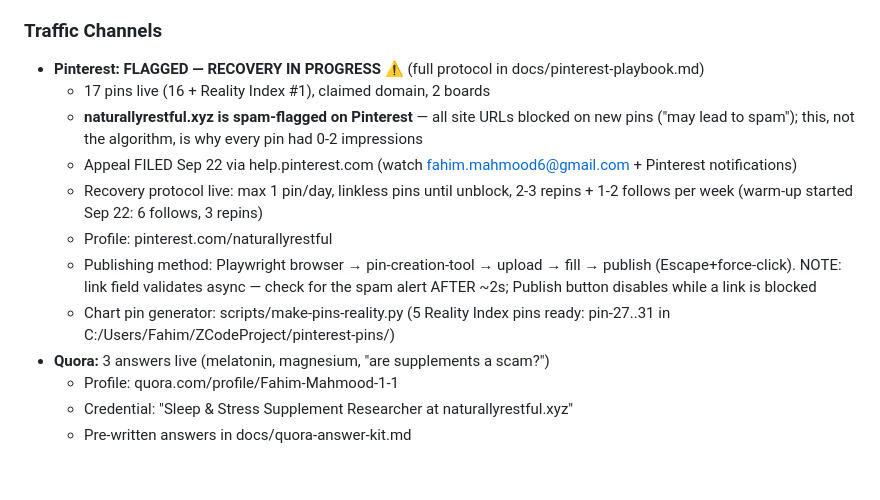
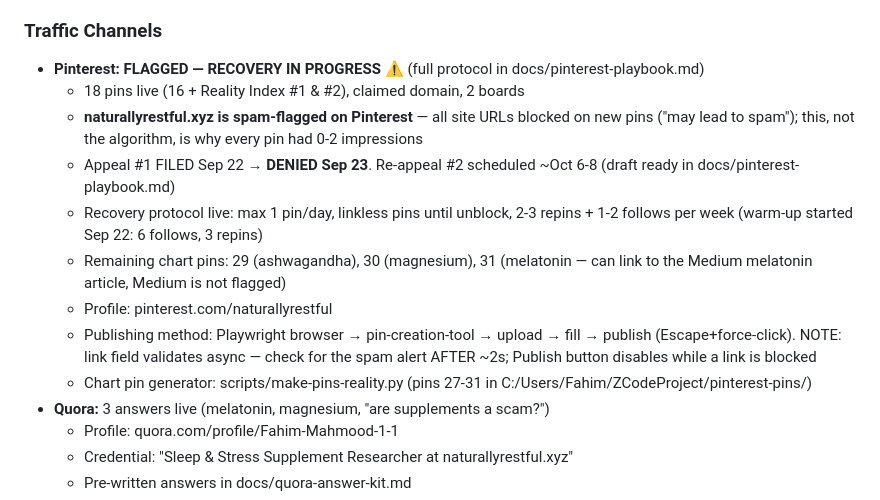
Before and after one commit to fahimengr87/naturally-restful, a Markdown page: docs/SESSION-HANDOFF.md, the part around the change. Drawn GitHub-style; blank space fills up the shorter version.

```diff
--- a/docs/SESSION-HANDOFF.md
+++ b/docs/SESSION-HANDOFF.md
@@ -48,13 +48,14 @@
 
 ### Traffic Channels
 - **Pinterest: FLAGGED — RECOVERY IN PROGRESS** ⚠️ (full protocol in docs/pinterest-playbook.md)
-  - 17 pins live (16 + Reality Index #1), claimed domain, 2 boards
+  - 18 pins live (16 + Reality Index #1 & #2), claimed domain, 2 boards
   - **naturallyrestful.xyz is spam-flagged on Pinterest** — all site URLs blocked on new pins ("may lead to spam"); this, not the algorithm, is why every pin had 0-2 impressions
-  - Appeal FILED Sep 22 via help.pinterest.com (watch fahim.mahmood6@gmail.com + Pinterest notifications)
+  - Appeal #1 FILED Sep 22 → **DENIED Sep 23**. Re-appeal #2 scheduled ~Oct 6-8 (draft ready in docs/pinterest-playbook.md)
   - Recovery protocol live: max 1 pin/day, linkless pins until unblock, 2-3 repins + 1-2 follows per week (warm-up started Sep 22: 6 follows, 3 repins)
+  - Remaining chart pins: 29 (ashwagandha), 30 (magnesium), 31 (melatonin — can link to the Medium melatonin article, Medium is not flagged)
   - Profile: pinterest.com/naturallyrestful
   - Publishing method: Playwright browser → pin-creation-tool → upload → fill → publish (Escape+force-click). NOTE: link field validates async — check for the spam alert AFTER ~2s; Publish button disables while a link is blocked
-  - Chart pin generator: scripts/make-pins-reality.py (5 Reality Index pins ready: pin-27..31 in C:/Users/Fahim/ZCodeProject/pinterest-pins/)
+  - Chart pin generator: scripts/make-pins-reality.py (pins 27-31 in C:/Users/Fahim/ZCodeProject/pinterest-pins/)
 - **Quora:** 3 answers live (melatonin, magnesium, "are supplements a scam?")
   - Profile: quora.com/profile/Fahim-Mahmood-1-1
   - Credential: "Sleep & Stress Supplement Researcher at naturallyrestful.xyz"
```
Also changed, not shown: docs/pinterest-playbook.md (+16 -0 lines).
